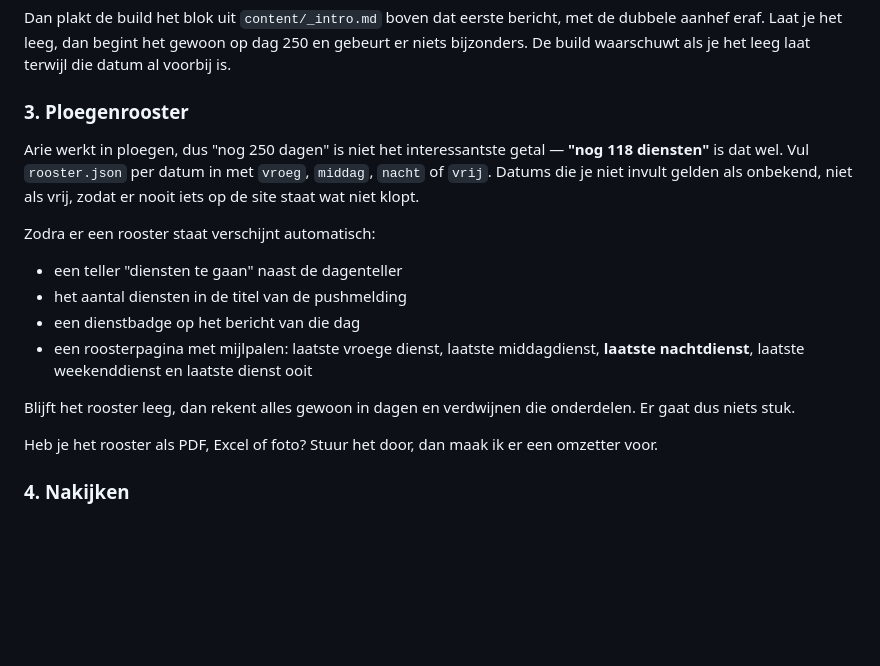
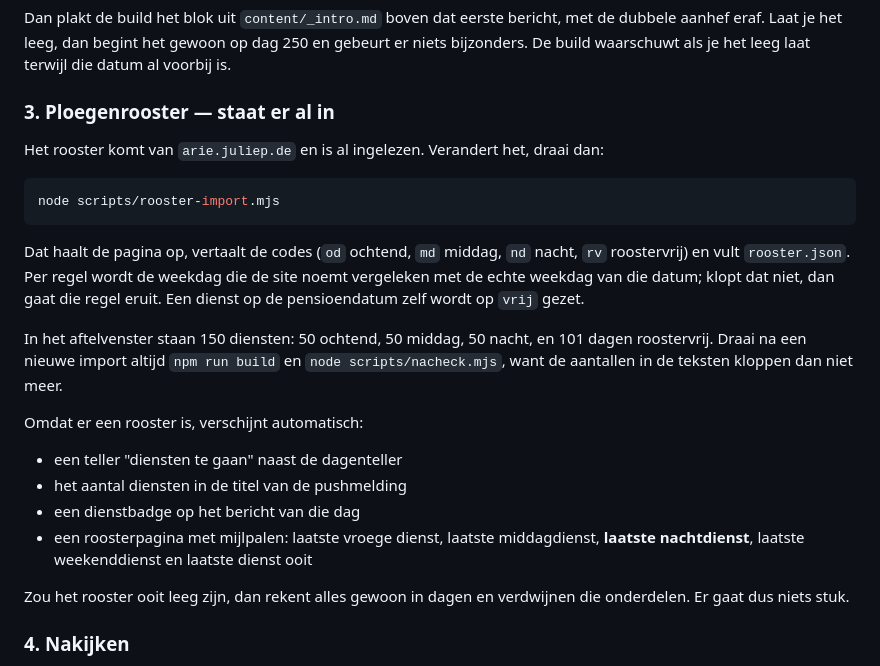
Before and after one commit to OsmanVardar/Arie-Pensioen, a Markdown page: README.md, the part around the change. Rendered like a GitHub page; blank space fills up the shorter version.

Commit message:
README: roostersectie bijwerken nu het rooster is ingelezen
Co-Authored-By: Claude Opus 5 <noreply@anthropic.com>

````diff
--- a/README.md
+++ b/README.md
@@ -76,14 +76,24 @@ Dan plakt de build het blok uit `content/_intro.md` boven dat eerste bericht, me
 dubbele aanhef eraf. Laat je het leeg, dan begint het gewoon op dag 250 en gebeurt er
 niets bijzonders. De build waarschuwt als je het leeg laat terwijl die datum al voorbij is.
 
-### 3. Ploegenrooster
+### 3. Ploegenrooster — staat er al in
 
-Arie werkt in ploegen, dus "nog 250 dagen" is niet het interessantste getal — **"nog 118
-diensten"** is dat wel. Vul `rooster.json` per datum in met `vroeg`, `middag`, `nacht` of
-`vrij`. Datums die je niet invult gelden als onbekend, niet als vrij, zodat er nooit iets
-op de site staat wat niet klopt.
+Het rooster komt van `arie.juliep.de` en is al ingelezen. Verandert het, draai dan:
 
-Zodra er een rooster staat verschijnt automatisch:
+```bash
+node scripts/rooster-import.mjs
+```
+
+Dat haalt de pagina op, vertaalt de codes (`od` ochtend, `md` middag, `nd` nacht,
+`rv` roostervrij) en vult `rooster.json`. Per regel wordt de weekdag die de site noemt
+vergeleken met de echte weekdag van die datum; klopt dat niet, dan gaat die regel eruit.
+Een dienst op de pensioendatum zelf wordt op `vrij` gezet.
+
+In het aftelvenster staan 150 diensten: 50 ochtend, 50 middag, 50 nacht, en 101 dagen
+roostervrij. Draai na een nieuwe import altijd `npm run build` en `node scripts/nacheck.mjs`,
+want de aantallen in de teksten kloppen dan niet meer.
+
+Omdat er een rooster is, verschijnt automatisch:
 
 - een teller "diensten te gaan" naast de dagenteller
 - het aantal diensten in de titel van de pushmelding
@@ -91,10 +101,10 @@ Zodra er een rooster staat verschijnt automatisch:
 - een roosterpagina met mijlpalen: laatste vroege dienst, laatste middagdienst,
   **laatste nachtdienst**, laatste weekenddienst en laatste dienst ooit
 
-Blijft het rooster leeg, dan rekent alles gewoon in dagen en verdwijnen die onderdelen.
-Er gaat dus niets stuk.
+Zou het rooster ooit leeg zijn, dan rekent alles gewoon in dagen en verdwijnen die
+onderdelen. Er gaat dus niets stuk.
 
-Heb je het rooster als PDF, Excel of foto? Stuur het door, dan maak ik er een omzetter voor.
+
 
 ### 4. Nakijken
 
````
